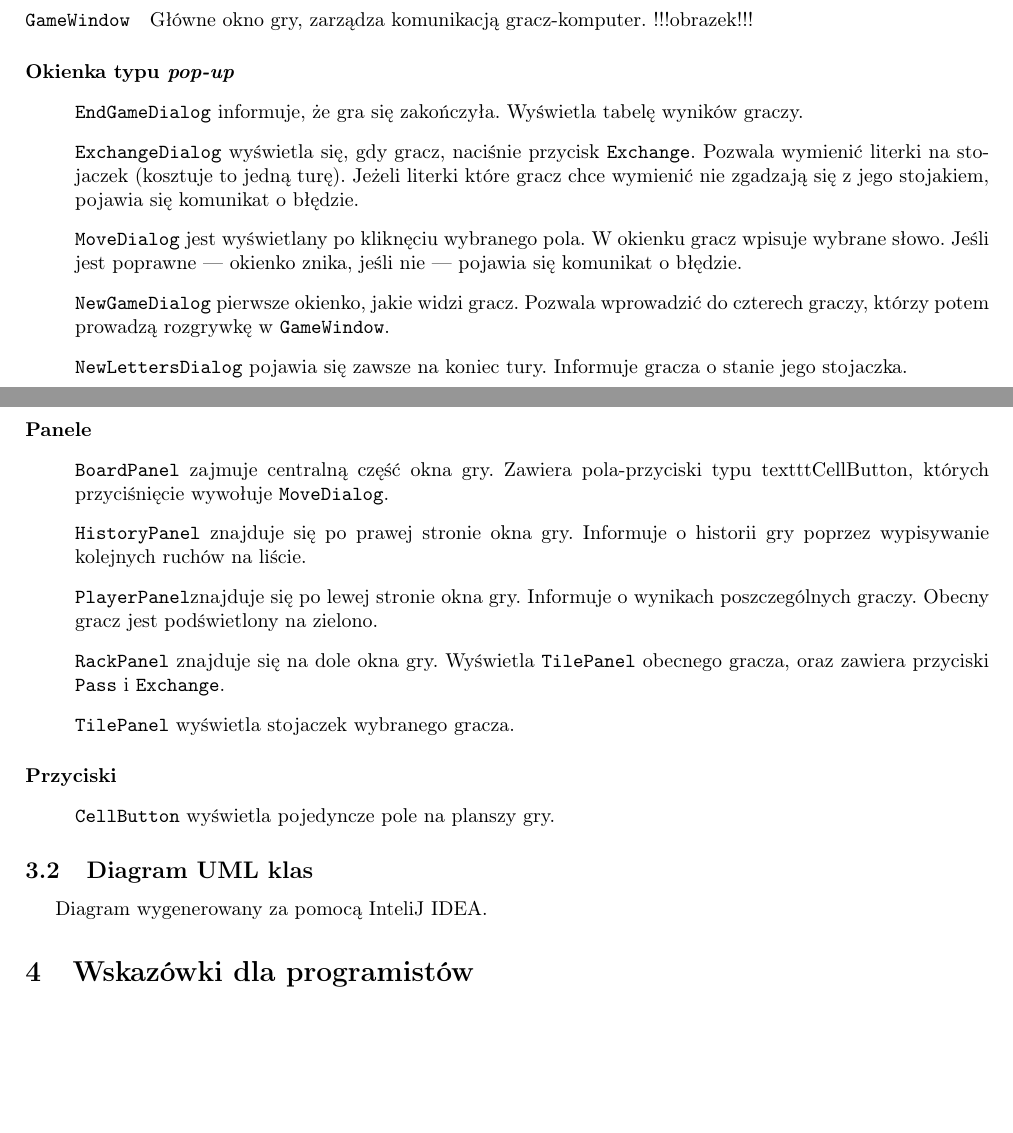
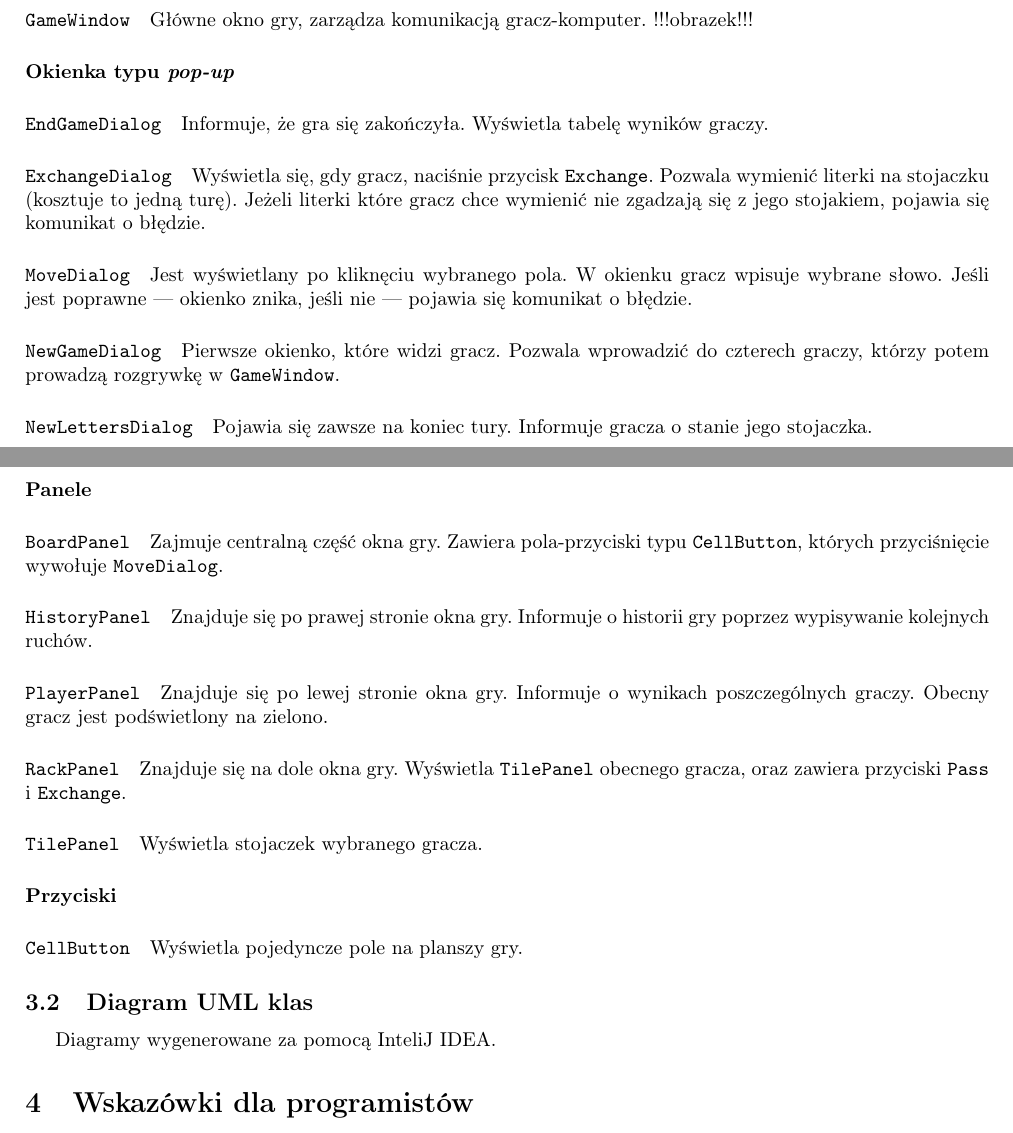
Before and after one commit to BarbaraZieba/Scrabbot, a LaTeX document (dokumentacja.tex): two parts of pages 2 and 3 of 3, joined at a grey line, cut so that both start at the same text, the shorter picture padded with empty space. Compiled offline with pdfLaTeX.

Commit message:
Poprawki

```diff
--- a/dokumentacja.tex
+++ b/dokumentacja.tex
@@ -75,30 +75,24 @@ Klasa, która uruchamia program.
 \paragraph{\texttt{GameWindow}} Główne okno gry, zarządza komunikacją gracz-komputer.
 !!!obrazek!!!
 \paragraph{Okienka typu \textit{pop-up}}
-\begin{enumerate}
-\item[] \texttt{EndGameDialog} informuje, że gra się zakończyła. Wyświetla tabelę wyników graczy.
-\item[] \texttt{ExchangeDialog} wyświetla się, gdy gracz, naciśnie przycisk \texttt{Exchange}. Pozwala wymienić literki na stojaczek (kosztuje to jedną turę).
+\paragraph{\texttt{EndGameDialog}} Informuje, że gra się zakończyła. Wyświetla tabelę wyników graczy.
+\paragraph{\texttt{ExchangeDialog}} Wyświetla się, gdy gracz, naciśnie przycisk \texttt{Exchange}. Pozwala wymienić literki na stojaczku (kosztuje to jedną turę).
 Jeżeli literki które gracz chce wymienić nie zgadzają się z jego stojakiem, pojawia się komunikat o błędzie.
-\item[] \texttt{MoveDialog} jest wyświetlany po kliknęciu wybranego pola. W okienku gracz wpisuje wybrane słowo.
+\paragraph{\texttt{MoveDialog}} Jest wyświetlany po kliknęciu wybranego pola. W okienku gracz wpisuje wybrane słowo.
 Jeśli jest poprawne --- okienko znika, jeśli nie --- pojawia się komunikat o błędzie.
-\item[] \texttt{NewGameDialog} pierwsze okienko, jakie widzi gracz.
+\paragraph{\texttt{NewGameDialog}} Pierwsze okienko, które widzi gracz.
 Pozwala wprowadzić do czterech graczy, którzy potem prowadzą rozgrywkę w \texttt{GameWindow}.
-\item[] \texttt{NewLettersDialog} pojawia się zawsze na koniec tury. Informuje gracza o stanie jego stojaczka.
-\end{enumerate}
+\paragraph{\texttt{NewLettersDialog}} Pojawia się zawsze na koniec tury. Informuje gracza o stanie jego stojaczka.
 \paragraph{Panele}
-\begin{enumerate}
-\item[] \texttt{BoardPanel} zajmuje centralną część okna gry. Zawiera pola-przyciski typu texttt{CellButton}, których przyciśnięcie wywołuje \texttt{MoveDialog}.
-\item[] \texttt{HistoryPanel} znajduje się po prawej stronie okna gry. Informuje o historii gry poprzez wypisywanie kolejnych ruchów na liście.
-\item[] \texttt{PlayerPanel}znajduje się po lewej stronie okna gry. Informuje o wynikach poszczególnych graczy. Obecny gracz jest podświetlony na zielono.
-\item[] \texttt{RackPanel} znajduje się na dole okna gry. Wyświetla \texttt{TilePanel} obecnego gracza, oraz zawiera przyciski \texttt{Pass} i \texttt{Exchange}.
-\item[] \texttt{TilePanel} wyświetla stojaczek wybranego gracza.
-\end{enumerate}
+\paragraph{\texttt{BoardPanel}} Zajmuje centralną część okna gry. Zawiera pola-przyciski typu \texttt{CellButton}, których przyciśnięcie wywołuje \texttt{MoveDialog}.
+\paragraph{\texttt{HistoryPanel}} Znajduje się po prawej stronie okna gry. Informuje o historii gry poprzez wypisywanie kolejnych ruchów.
+\paragraph{\texttt{PlayerPanel}} Znajduje się po lewej stronie okna gry. Informuje o wynikach poszczególnych graczy. Obecny gracz jest podświetlony na zielono.
+\paragraph{\texttt{RackPanel}} Znajduje się na dole okna gry. Wyświetla \texttt{TilePanel} obecnego gracza, oraz zawiera przyciski \texttt{Pass} i \texttt{Exchange}.
+\paragraph{\texttt{TilePanel}} Wyświetla stojaczek wybranego gracza.
 \paragraph{Przyciski}
-\begin{enumerate}
-\item[] \texttt{CellButton}} wyświetla pojedyncze pole na planszy gry.
-\end{enumerate}
+\paragraph{\texttt{CellButton}} Wyświetla pojedyncze pole na planszy gry.
 \subsection{Diagram UML klas}
-Diagram wygenerowany za pomocą InteliJ IDEA.
+Diagramy wygenerowane za pomocą InteliJ IDEA.
 \section{Wskazówki dla programistów}
 Projekt jest otwarty na dalszą pracę nad nim. Jedną z opcji jego prostego rozbudowania jest umożliwienie gry w innych językach lub na innych zasadach. Można również pokusić się o dodanie możliwości zmierzenia się w grze z komputerem.
 \end{document}
```
Also changed, not shown: Screenshot from 2018-06-26 12-11-41.png (added), Screenshot from 2018-06-26 12-12-23.png (added), Screenshot from 2018-06-26 12-17-34.png (added), Screenshot from 2018-06-26 12-53-03.png (added), dokumentacja.pdf (deleted), 2 other files.
